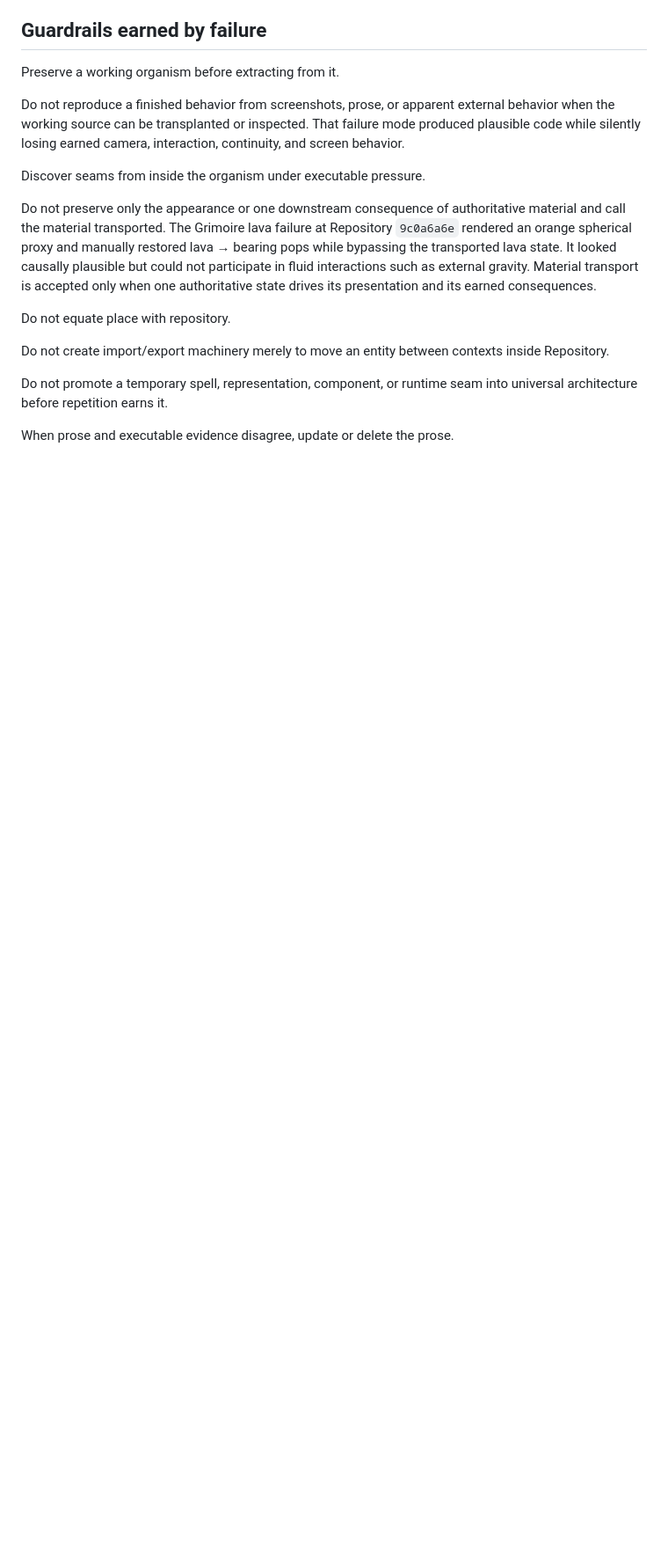
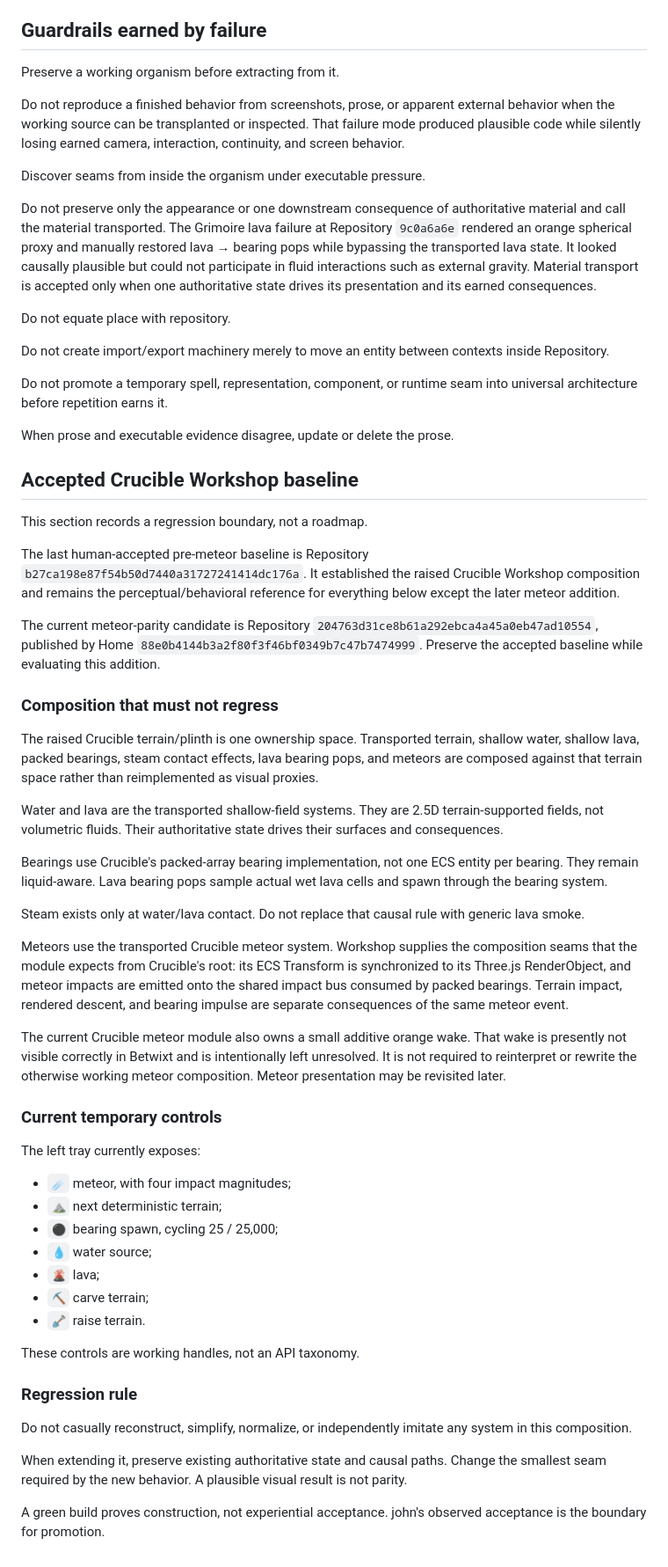
Before and after one commit to bonoj/Repository, a Markdown page: SEMANTIC_SURFACE.md, the part around the change. Shown at 88% size. Drawn GitHub-style; blank space fills up the shorter version.

Commit message:
Record accepted Crucible Workshop regression boundary

```diff
--- a/SEMANTIC_SURFACE.md
+++ b/SEMANTIC_SURFACE.md
@@ -159,3 +159,47 @@ Do not create import/export machinery merely to move an entity between contexts
 Do not promote a temporary spell, representation, component, or runtime seam into universal architecture before repetition earns it.
 
 When prose and executable evidence disagree, update or delete the prose.
+
+## Accepted Crucible Workshop baseline
+
+This section records a regression boundary, not a roadmap.
+
+The last human-accepted pre-meteor baseline is Repository `b27ca198e87f54b50d7440a31727241414dc176a`. It established the raised Crucible Workshop composition and remains the perceptual/behavioral reference for everything below except the later meteor addition.
+
+The current meteor-parity candidate is Repository `204763d31ce8b61a292ebca4a45a0eb47ad10554`, published by Home `88e0b4144b3a2f80f3f46bf0349b7c47b7474999`. Preserve the accepted baseline while evaluating this addition.
+
+### Composition that must not regress
+
+The raised Crucible terrain/plinth is one ownership space. Transported terrain, shallow water, shallow lava, packed bearings, steam contact effects, lava bearing pops, and meteors are composed against that terrain space rather than reimplemented as visual proxies.
+
+Water and lava are the transported shallow-field systems. They are 2.5D terrain-supported fields, not volumetric fluids. Their authoritative state drives their surfaces and consequences.
+
+Bearings use Crucible's packed-array bearing implementation, not one ECS entity per bearing. They remain liquid-aware. Lava bearing pops sample actual wet lava cells and spawn through the bearing system.
+
+Steam exists only at water/lava contact. Do not replace that causal rule with generic lava smoke.
+
+Meteors use the transported Crucible meteor system. Workshop supplies the composition seams that the module expects from Crucible's root: its ECS Transform is synchronized to its Three.js RenderObject, and meteor impacts are emitted onto the shared impact bus consumed by packed bearings. Terrain impact, rendered descent, and bearing impulse are separate consequences of the same meteor event.
+
+The current Crucible meteor module also owns a small additive orange wake. That wake is presently not visible correctly in Betwixt and is intentionally left unresolved. It is not required to reinterpret or rewrite the otherwise working meteor composition. Meteor presentation may be revisited later.
+
+### Current temporary controls
+
+The left tray currently exposes:
+
+- `☄️` meteor, with four impact magnitudes;
+- `⛰️` next deterministic terrain;
+- `⚫️` bearing spawn, cycling 25 / 25,000;
+- `💧` water source;
+- `🌋` lava;
+- `⛏️` carve terrain;
+- `🪏` raise terrain.
+
+These controls are working handles, not an API taxonomy.
+
+### Regression rule
+
+Do not casually reconstruct, simplify, normalize, or independently imitate any system in this composition.
+
+When extending it, preserve existing authoritative state and causal paths. Change the smallest seam required by the new behavior. A plausible visual result is not parity.
+
+A green build proves construction, not experiential acceptance. john's observed acceptance is the boundary for promotion.
```
